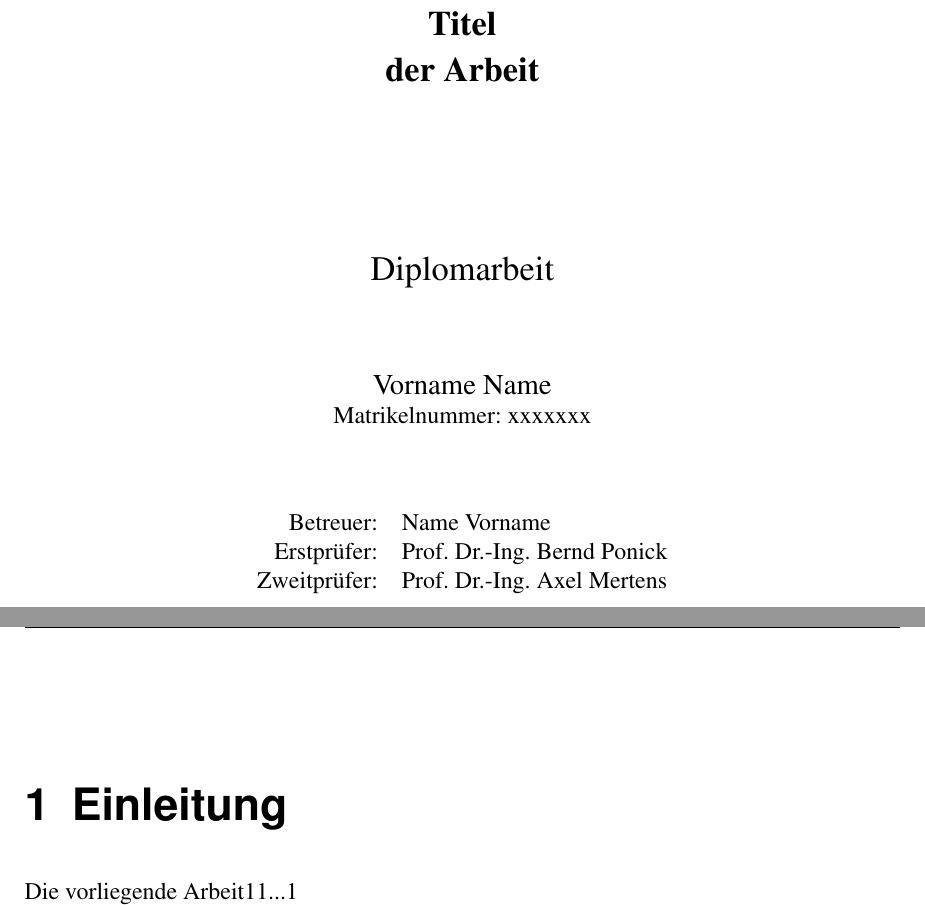
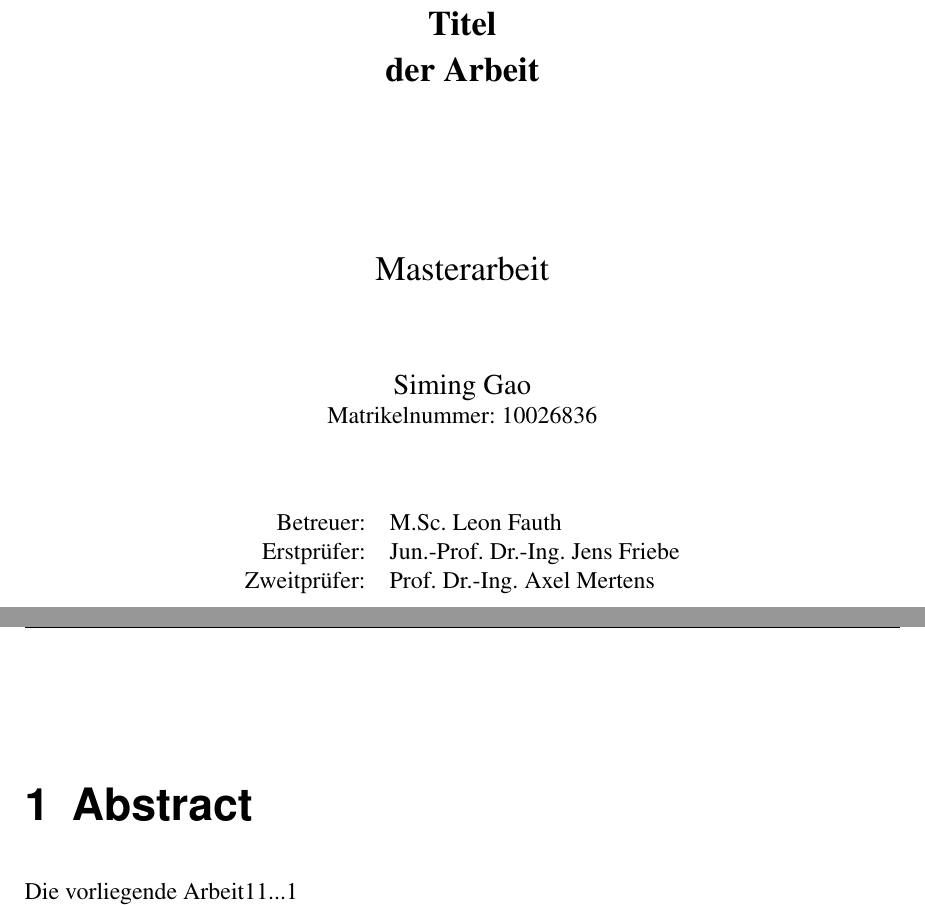
Before and after one commit to gsm988aa/MA_schreiben, a LaTeX book (Arbeit.tex, which reads Deckblatt.tex, Einleitung.tex): two parts of pages 1 and 13 of 21, joined at a grey line, cut so that both start at the same text. Compiled offline with LaTeX, dvips and Ghostscript.

Commit message:
add first page

```diff
--- a/Deckblatt.tex
+++ b/Deckblatt.tex
@@ -23,14 +23,14 @@
 
     {\Large \textbf{Titel \\[0.3cm] der Arbeit} } \\ [3cm]
 
-    {\Large Diplomarbeit} \\ [1.5cm]
+    {\Large Masterarbeit} \\ [1.5cm]
 
-    {\large Vorname Name} \\
-    {Matrikelnummer: xxxxxxx } \\ [1.5cm]
+    {\large Siming Gao} \\
+    {Matrikelnummer: 10026836 } \\ [1.5cm]
 
     \begin{tabular}{rl}
-      Betreuer:    & Name Vorname\\
-      Erstprüfer:  & Prof. Dr.-Ing. Bernd Ponick\\
+      Betreuer:    & M.Sc. Leon Fauth\\
+      Erstprüfer:  & Jun.-Prof. Dr.-Ing. Jens Friebe\\
       Zweitprüfer: & Prof. Dr.-Ing. Axel Mertens
     \end{tabular}
 
--- a/Einleitung.tex
+++ b/Einleitung.tex
@@ -1,4 +1,4 @@
-\chapter{Einleitung}
+\chapter{Abstract}
 \label{chap:Einleitung}
 
 
```
Also changed, not shown: Arbeit.pdf, 8 other files.
